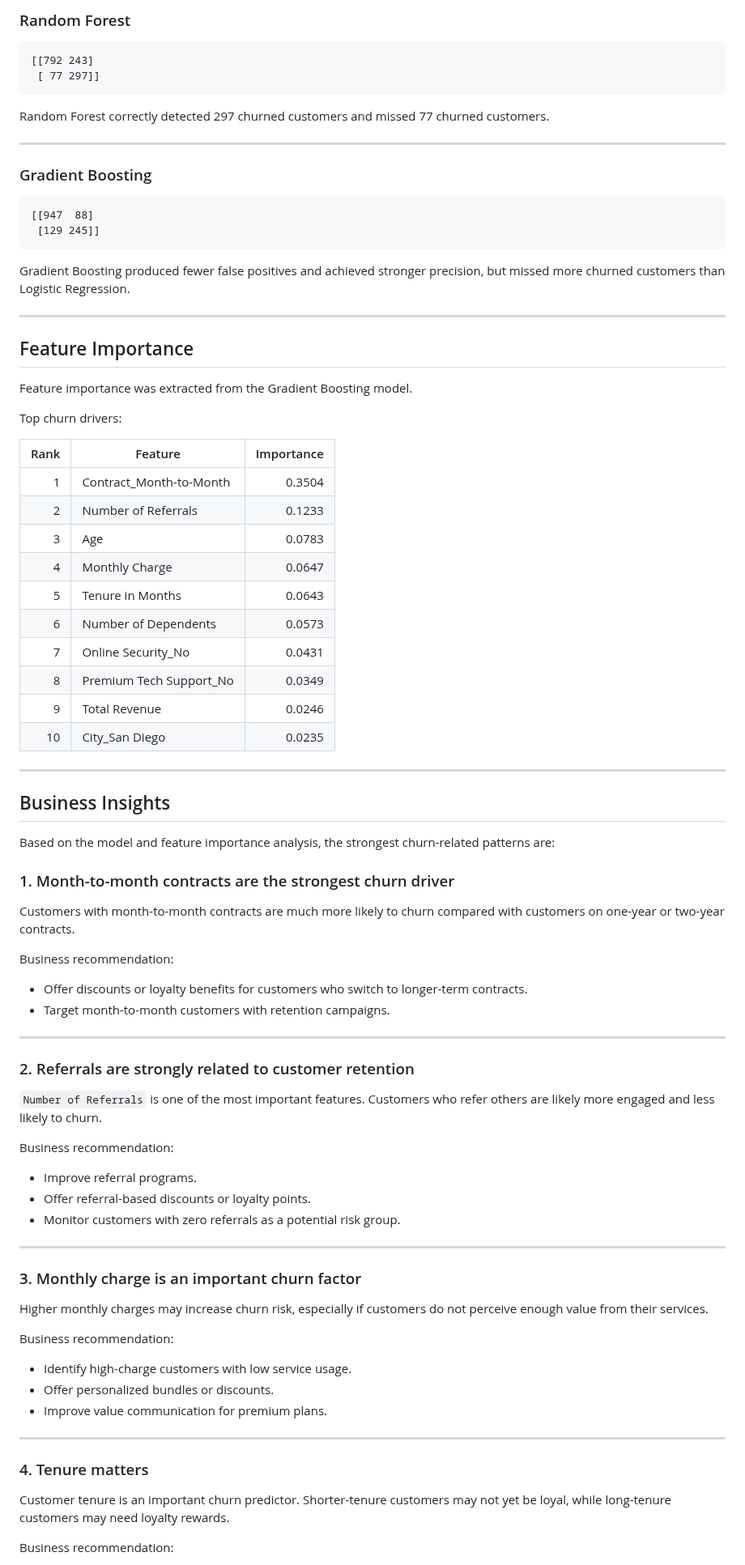
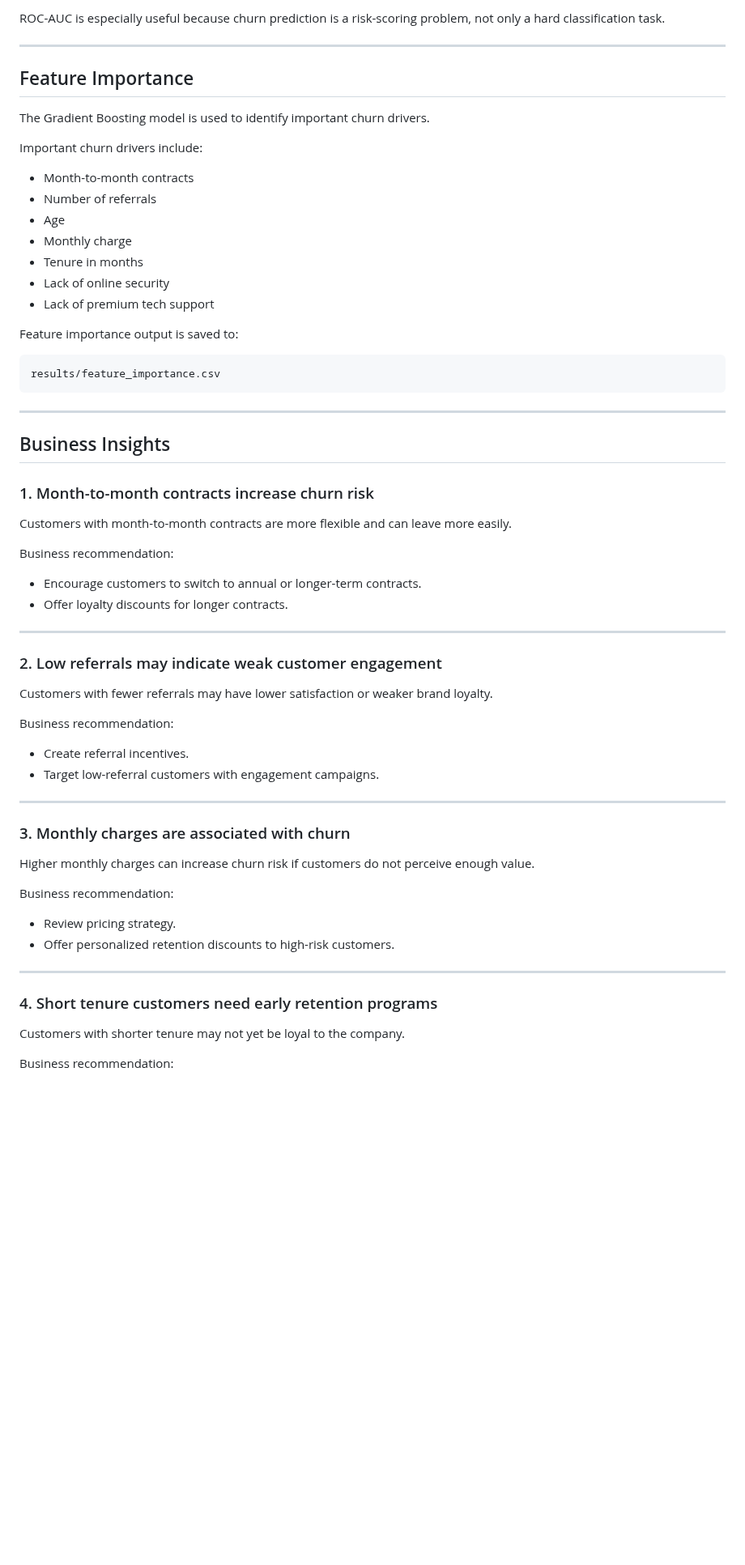
Before and after one commit to Zahra-ziaee/customer-churn-prediction, a Markdown page: README.md, the part around one of its changes. Shown at 81% size. GitHub-like rendering; blank space fills up the shorter version.

Commit message:
Polish customer churn README and add dashboard screenshots

````diff
--- a/README.md
+++ b/README.md
@@ -285,89 +259,68 @@ Logistic Regression correctly detected 309 churned customers and missed 65 churn
 
-### Random Forest
-
-```text
-[[792 243]
- [ 77 297]]
-```
-
-Random Forest correctly detected 297 churned customers and missed 77 churned customers.
-
----
-
-### Gradient Boosting
-
-```text
-[[947  88]
- [129 245]]
-```
-
-Gradient Boosting produced fewer false positives and achieved stronger precision, but missed more churned customers than Logistic Regression.
+ROC-AUC is especially useful because churn prediction is a risk-scoring problem, not only a hard classification task.
 
 ---
 
 ## Feature Importance
 
-Feature importance was extracted from the Gradient Boosting model.
+The Gradient Boosting model is used to identify important churn drivers.
 
-Top churn drivers:
+Important churn drivers include:
 
-| Rank | Feature | Importance |
-|---:|---|---:|
-| 1 | Contract_Month-to-Month | 0.3504 |
-| 2 | Number of Referrals | 0.1233 |
-| 3 | Age | 0.0783 |
-| 4 | Monthly Charge | 0.0647 |
-| 5 | Tenure in Months | 0.0643 |
-| 6 | Number of Dependents | 0.0573 |
-| 7 | Online Security_No | 0.0431 |
-| 8 | Premium Tech Support_No | 0.0349 |
-| 9 | Total Revenue | 0.0246 |
-| 10 | City_San Diego | 0.0235 |
+- Month-to-month contracts
+- Number of referrals
+- Age
+- Monthly charge
+- Tenure in months
+- Lack of online security
+- Lack of premium tech support
+
+Feature importance output is saved to:
+
+```text
+results/feature_importance.csv
+```
 
 ---
 
 ## Business Insights
 
-Based on the model and feature importance analysis, the strongest churn-related patterns are:
+### 1. Month-to-month contracts increase churn risk
 
-### 1. Month-to-month contracts are the strongest churn driver
-
-Customers with month-to-month contracts are much more likely to churn compared with customers on one-year or two-year contracts.
+Customers with month-to-month contracts are more flexible and can leave more easily.
 
 Business recommendation:
 
-- Offer discounts or loyalty benefits for customers who switch to longer-term contracts.
-- Target month-to-month customers with retention campaigns.
+- Encourage customers to switch to annual or longer-term contracts.
+- Offer loyalty discounts for longer contracts.
 
 ---
 
-### 2. Referrals are strongly related to customer retention
+### 2. Low referrals may indicate weak customer engagement
 
-`Number of Referrals` is one of the most important features. Customers who refer others are likely more engaged and less likely to churn.
+Customers with fewer referrals may have lower satisfaction or weaker brand loyalty.
 
 Business recommendation:
 
-- Improve referral programs.
-- Offer referral-based discounts or loyalty points.
-- Monitor customers with zero referrals as a potential risk group.
+- Create referral incentives.
+- Target low-referral customers with engagement campaigns.
 
 ---
 
-### 3. Monthly charge is an important churn factor
+### 3. Monthly charges are associated with churn
 
-Higher monthly charges may increase churn risk, especially if customers do not perceive enough value from their services.
+Higher monthly charges can increase churn risk if customers do not perceive enough value.
 
 Business recommendation:
 
-- Identify high-charge customers with low service usage.
-- Offer personalized bundles or discounts.
-- Improve value communication for premium plans.
+- Review pricing strategy.
+- Offer personalized retention discounts to high-risk customers.
 
 ---
 
-### 4. Tenure matters
+### 4. Short tenure customers need early retention programs
 
-Customer tenure is an important churn predictor. Shorter-tenure customers may not yet be loyal, while long-tenure customers may need loyalty rewards.
+Customers with shorter tenure may not yet be loyal to the company.
 
 Business recommendation:
 
````
Also changed, not shown: other parts of README.md (+254 -220 lines), screenshots/customer_churn_dashboard_overview.png (added), screenshots/customer_churn_prediction_demo.png (added).
